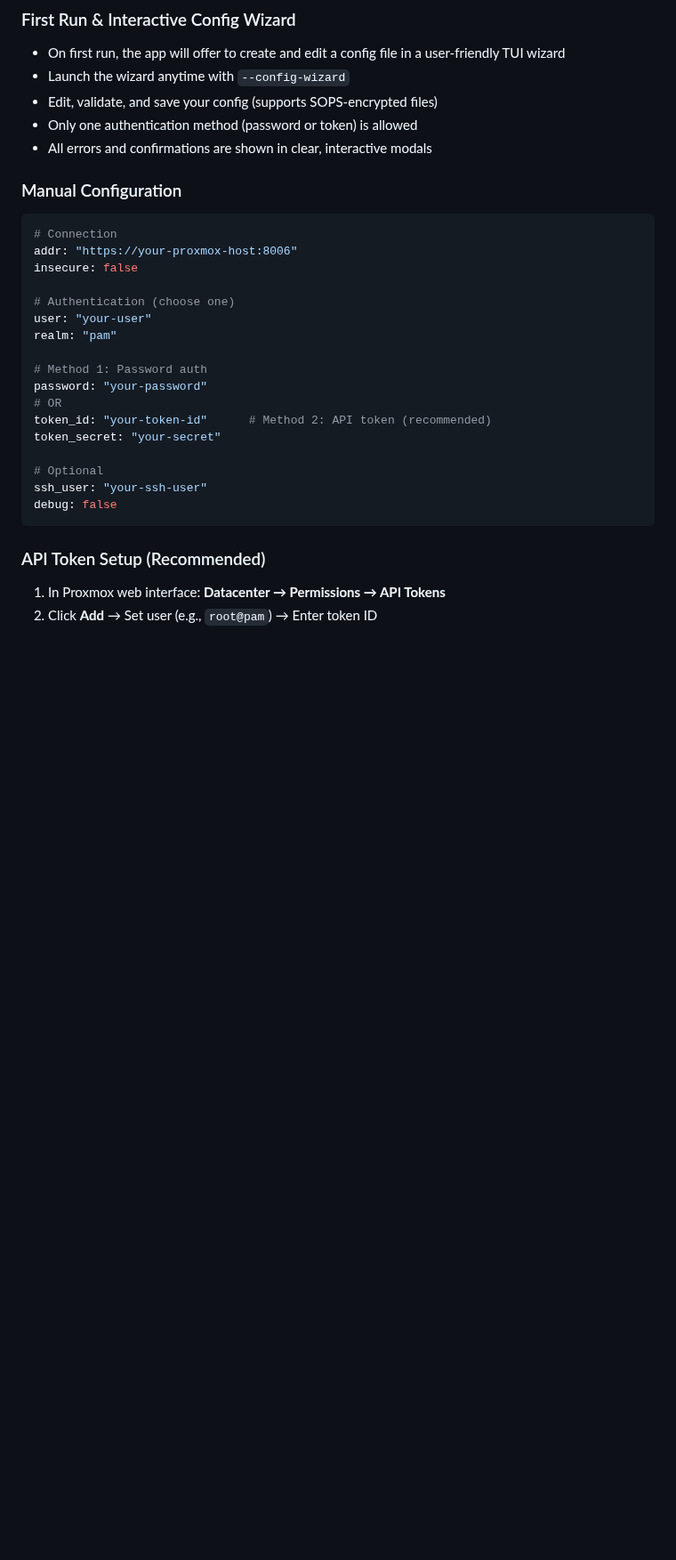
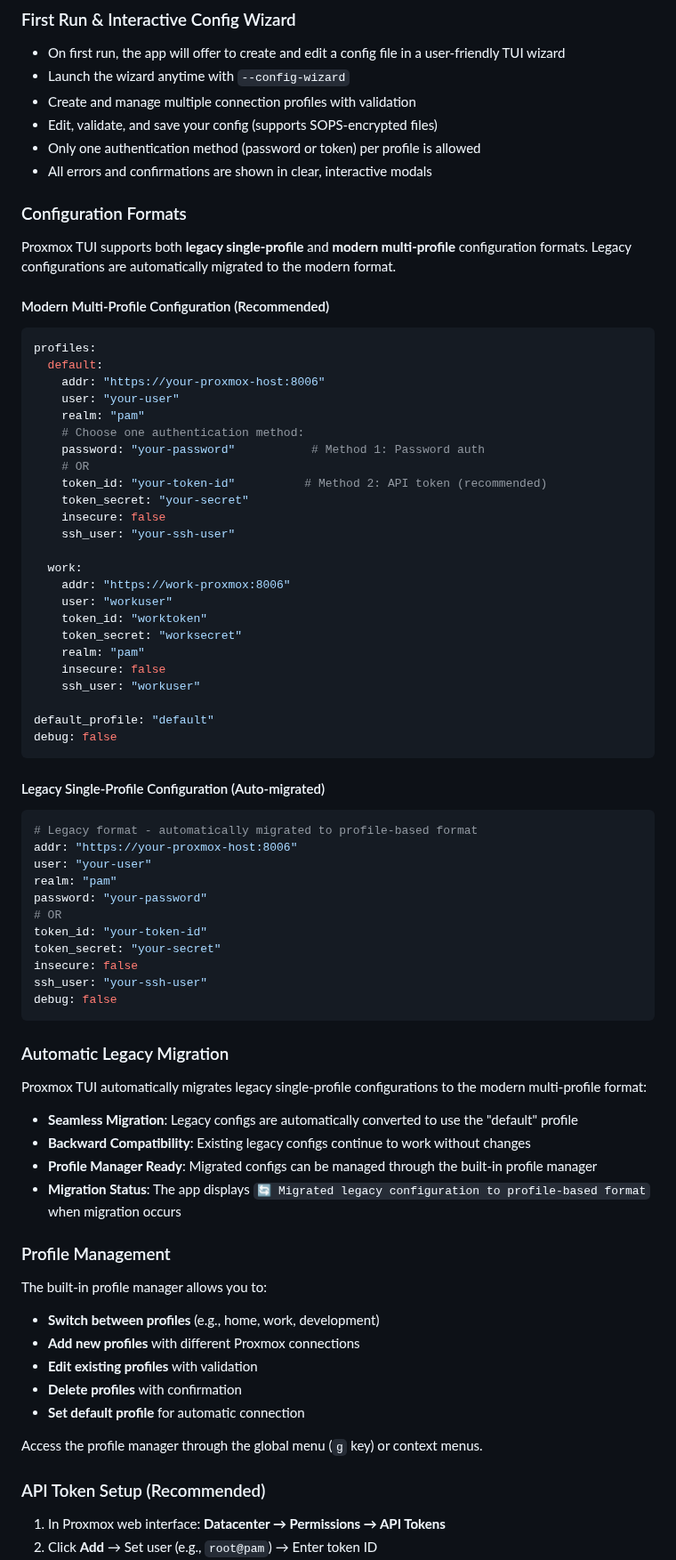
Before and after one commit to devnullvoid/pvetui, a Markdown page: README.md, the part around one of its changes. Shown at 89% size. GitHub-like rendering; blank space fills up the shorter version.

Commit message:
📝 docs: Update README to reflect current profile-based configuration system

````diff
--- a/README.md
+++ b/README.md
@@ -76,30 +78,77 @@ go build -o proxmox-tui ./cmd/proxmox-tui
 ### First Run & Interactive Config Wizard
 - On first run, the app will offer to create and edit a config file in a user-friendly TUI wizard
 - Launch the wizard anytime with `--config-wizard`
+- Create and manage multiple connection profiles with validation
 - Edit, validate, and save your config (supports SOPS-encrypted files)
-- Only one authentication method (password or token) is allowed
+- Only one authentication method (password or token) per profile is allowed
 - All errors and confirmations are shown in clear, interactive modals
 
-### Manual Configuration
+### Configuration Formats
+
+Proxmox TUI supports both **legacy single-profile** and **modern multi-profile** configuration formats. Legacy configurations are automatically migrated to the modern format.
+
+#### Modern Multi-Profile Configuration (Recommended)
 ```yaml
-# Connection
+profiles:
+  default:
+    addr: "https://your-proxmox-host:8006"
+    user: "your-user"
+    realm: "pam"
+    # Choose one authentication method:
+    password: "your-password"           # Method 1: Password auth
+    # OR
+    token_id: "your-token-id"          # Method 2: API token (recommended)
+    token_secret: "your-secret"
+    insecure: false
+    ssh_user: "your-ssh-user"
+
+  work:
+    addr: "https://work-proxmox:8006"
+    user: "workuser"
+    token_id: "worktoken"
+    token_secret: "worksecret"
+    realm: "pam"
+    insecure: false
+    ssh_user: "workuser"
+
+default_profile: "default"
+debug: false
+```
+
+#### Legacy Single-Profile Configuration (Auto-migrated)
+```yaml
+# Legacy format - automatically migrated to profile-based format
 addr: "https://your-proxmox-host:8006"
-insecure: false
-
-# Authentication (choose one)
 user: "your-user"
 realm: "pam"
-
-# Method 1: Password auth
 password: "your-password"
 # OR
-token_id: "your-token-id"      # Method 2: API token (recommended)
+token_id: "your-token-id"
 token_secret: "your-secret"
-
-# Optional
+insecure: false
 ssh_user: "your-ssh-user"
 debug: false
 ```
+
+### Automatic Legacy Migration
+
+Proxmox TUI automatically migrates legacy single-profile configurations to the modern multi-profile format:
+
+- **Seamless Migration**: Legacy configs are automatically converted to use the "default" profile
+- **Backward Compatibility**: Existing legacy configs continue to work without changes
+- **Profile Manager Ready**: Migrated configs can be managed through the built-in profile manager
+- **Migration Status**: The app displays `🔄 Migrated legacy configuration to profile-based format` when migration occurs
+
+### Profile Management
+
+The built-in profile manager allows you to:
+- **Switch between profiles** (e.g., home, work, development)
+- **Add new profiles** with different Proxmox connections
+- **Edit existing profiles** with validation
+- **Delete profiles** with confirmation
+- **Set default profile** for automatic connection
+
+Access the profile manager through the global menu (`g` key) or context menus.
 
 ### API Token Setup (Recommended)
 1. In Proxmox web interface: **Datacenter → Permissions → API Tokens**
````
Also changed, not shown: other parts of README.md (+2 -0 lines).
